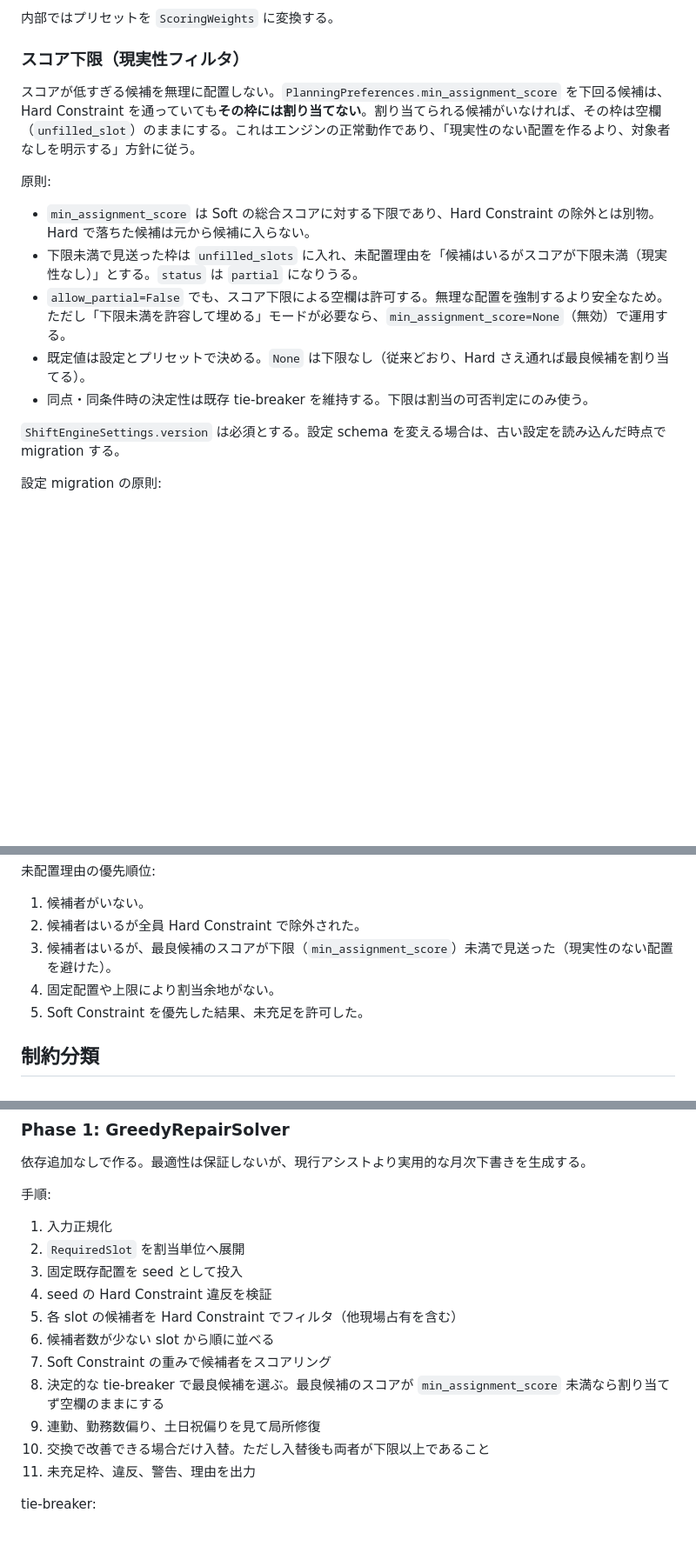
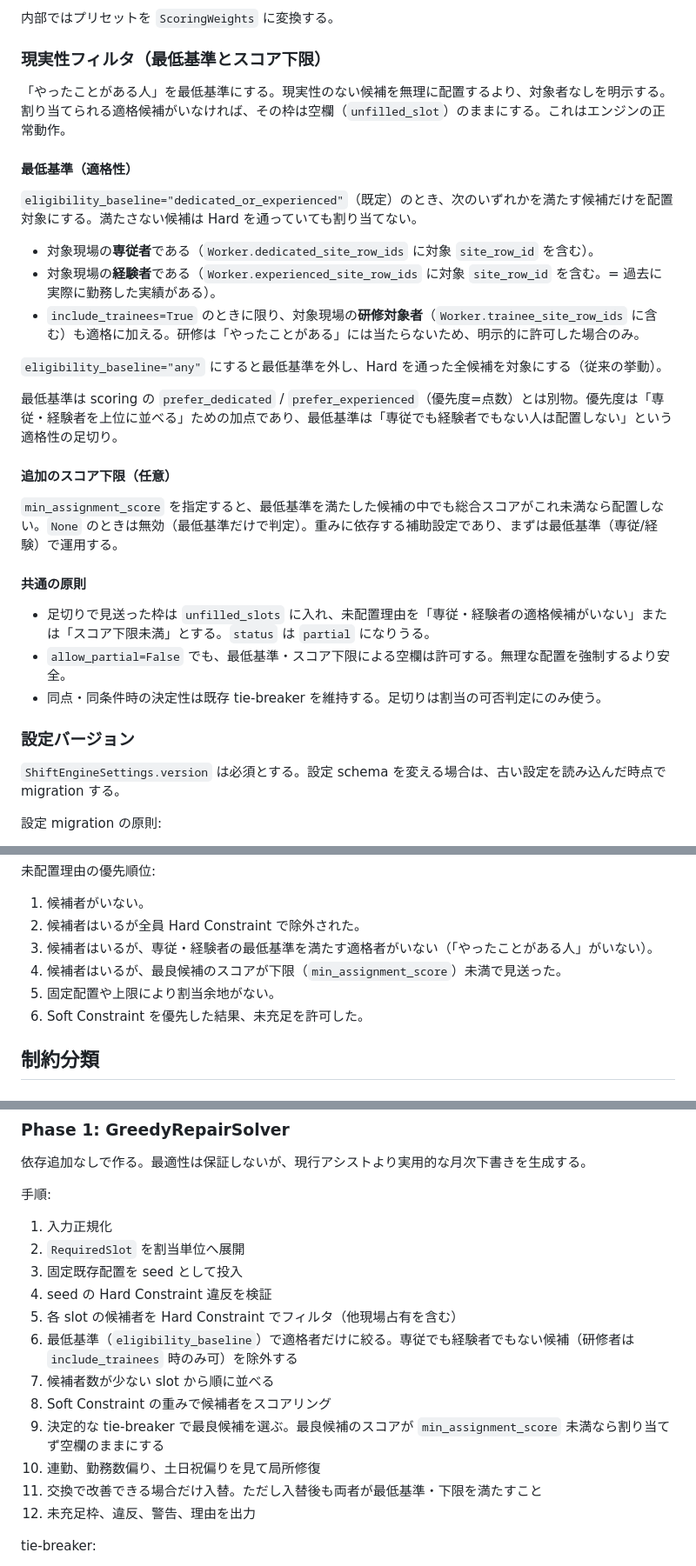
Before and after one commit to asrayteli/dstt, a Markdown page: docs/cloudshift_shift_engine_design.md, 3 parts joined by grey strips. Shown at 87% size. GitHub-like rendering; blank space fills up the shorter version.

Commit message:
docs: 配置の最低基準を「専従または経験(やったことがある人)」に設定
低スコアの数値下限に加え、カテゴリ的な最低基準を主軸に据える。専従でも
経験者でもない候補は配置せず、適格者がいない枠は空欄を許可する。

- PlanningPreferences に eligibility_baseline を追加(既定=専従/経験者のみ)
- Worker に experienced_site_row_ids / trainee_site_row_ids を追加。assist の
  experienced_sites/training_sites(site_row_id を持つ)から導出可能
- 「現実性フィルタ(最低基準とスコア下限)」節へ再構成。最低基準を主、
  min_assignment_score を任意の補助に。研修者は include_trainees 時のみ適格
- 生成アルゴリズムに適格者フィルタ(手順6)を追加。未配置理由/設定/UI/運用/
  テストに反映
- 直前の編集で誤って削除していた「設定バージョン」見出しを復元

https://claude.ai/code/session_01D7cLv2LfTR7b37AjYRXVUa

```diff
--- a/docs/cloudshift_shift_engine_design.md
+++ b/docs/cloudshift_shift_engine_design.md
@@ -271,17 +272,33 @@ class ScoringWeights:
 
 内部ではプリセットを `ScoringWeights` に変換する。
 
-### スコア下限（現実性フィルタ）
+### 現実性フィルタ（最低基準とスコア下限）
 
-スコアが低すぎる候補を無理に配置しない。`PlanningPreferences.min_assignment_score` を下回る候補は、Hard Constraint を通っていても**その枠には割り当てない**。割り当てられる候補がいなければ、その枠は空欄（`unfilled_slot`）のままにする。これはエンジンの正常動作であり、「現実性のない配置を作るより、対象者なしを明示する」方針に従う。
+「やったことがある人」を最低基準にする。現実性のない候補を無理に配置するより、対象者なしを明示する。割り当てられる適格候補がいなければ、その枠は空欄（`unfilled_slot`）のままにする。これはエンジンの正常動作。
 
-原則:
+#### 最低基準（適格性）
 
-- `min_assignment_score` は Soft の総合スコアに対する下限であり、Hard Constraint の除外とは別物。Hard で落ちた候補は元から候補に入らない。
-- 下限未満で見送った枠は `unfilled_slots` に入れ、未配置理由を「候補はいるがスコアが下限未満（現実性なし）」とする。`status` は `partial` になりうる。
-- `allow_partial=False` でも、スコア下限による空欄は許可する。無理な配置を強制するより安全なため。ただし「下限未満を許容して埋める」モードが必要なら、`min_assignment_score=None`（無効）で運用する。
-- 既定値は設定とプリセットで決める。`None` は下限なし（従来どおり、Hard さえ通れば最良候補を割り当てる）。
-- 同点・同条件時の決定性は既存 tie-breaker を維持する。下限は割当の可否判定にのみ使う。
+`eligibility_baseline="dedicated_or_experienced"`（既定）のとき、次のいずれかを満たす候補だけを配置対象にする。満たさない候補は Hard を通っていても割り当てない。
+
+- 対象現場の**専従者**である（`Worker.dedicated_site_row_ids` に対象 `site_row_id` を含む）。
+- 対象現場の**経験者**である（`Worker.experienced_site_row_ids` に対象 `site_row_id` を含む。= 過去に実際に勤務した実績がある）。
+- `include_trainees=True` のときに限り、対象現場の**研修対象者**（`Worker.trainee_site_row_ids` に含む）も適格に加える。研修は「やったことがある」には当たらないため、明示的に許可した場合のみ。
+
+`eligibility_baseline="any"` にすると最低基準を外し、Hard を通った全候補を対象にする（従来の挙動）。
+
+最低基準は scoring の `prefer_dedicated` / `prefer_experienced`（優先度=点数）とは別物。優先度は「専従・経験者を上位に並べる」ための加点であり、最低基準は「専従でも経験者でもない人は配置しない」という適格性の足切り。
+
+#### 追加のスコア下限（任意）
+
+`min_assignment_score` を指定すると、最低基準を満たした候補の中でも総合スコアがこれ未満なら配置しない。`None` のときは無効（最低基準だけで判定）。重みに依存する補助設定であり、まずは最低基準（専従/経験）で運用する。
+
+#### 共通の原則
+
+- 足切りで見送った枠は `unfilled_slots` に入れ、未配置理由を「専従・経験者の適格候補がいない」または「スコア下限未満」とする。`status` は `partial` になりうる。
+- `allow_partial=False` でも、最低基準・スコア下限による空欄は許可する。無理な配置を強制するより安全。
+- 同点・同条件時の決定性は既存 tie-breaker を維持する。足切りは割当の可否判定にのみ使う。
+
+### 設定バージョン
 
 `ShiftEngineSettings.version` は必須とする。設定 schema を変える場合は、古い設定を読み込んだ時点で migration する。
 
@@ -617,9 +636,10 @@ class ScoreFactor:
 
 1. 候補者がいない。
 2. 候補者はいるが全員 Hard Constraint で除外された。
-3. 候補者はいるが、最良候補のスコアが下限（`min_assignment_score`）未満で見送った（現実性のない配置を避けた）。
-4. 固定配置や上限により割当余地がない。
-5. Soft Constraint を優先した結果、未充足を許可した。
+3. 候補者はいるが、専従・経験者の最低基準を満たす適格者がいない（「やったことがある人」がいない）。
+4. 候補者はいるが、最良候補のスコアが下限（`min_assignment_score`）未満で見送った。
+5. 固定配置や上限により割当余地がない。
+6. Soft Constraint を優先した結果、未充足を許可した。
 
 ## 制約分類
 
@@ -692,12 +713,13 @@ class ScoreFactor:
 3. 固定既存配置を seed として投入
 4. seed の Hard Constraint 違反を検証
 5. 各 slot の候補者を Hard Constraint でフィルタ（他現場占有を含む）
-6. 候補者数が少ない slot から順に並べる
-7. Soft Constraint の重みで候補者をスコアリング
-8. 決定的な tie-breaker で最良候補を選ぶ。最良候補のスコアが `min_assignment_score` 未満なら割り当てず空欄のままにする
-9. 連勤、勤務数偏り、土日祝偏りを見て局所修復
-10. 交換で改善できる場合だけ入替。ただし入替後も両者が下限以上であること
-11. 未充足枠、違反、警告、理由を出力
+6. 最低基準（`eligibility_baseline`）で適格者だけに絞る。専従でも経験者でもない候補（研修者は `include_trainees` 時のみ可）を除外する
+7. 候補者数が少ない slot から順に並べる
+8. Soft Constraint の重みで候補者をスコアリング
+9. 決定的な tie-breaker で最良候補を選ぶ。最良候補のスコアが `min_assignment_score` 未満なら割り当てず空欄のままにする
+10. 連勤、勤務数偏り、土日祝偏りを見て局所修復
+11. 交換で改善できる場合だけ入替。ただし入替後も両者が最低基準・下限を満たすこと
+12. 未充足枠、違反、警告、理由を出力
 
 tie-breaker:
 
```
Also changed, not shown: other parts of docs/cloudshift_shift_engine_design.md (+13 -6 lines).
